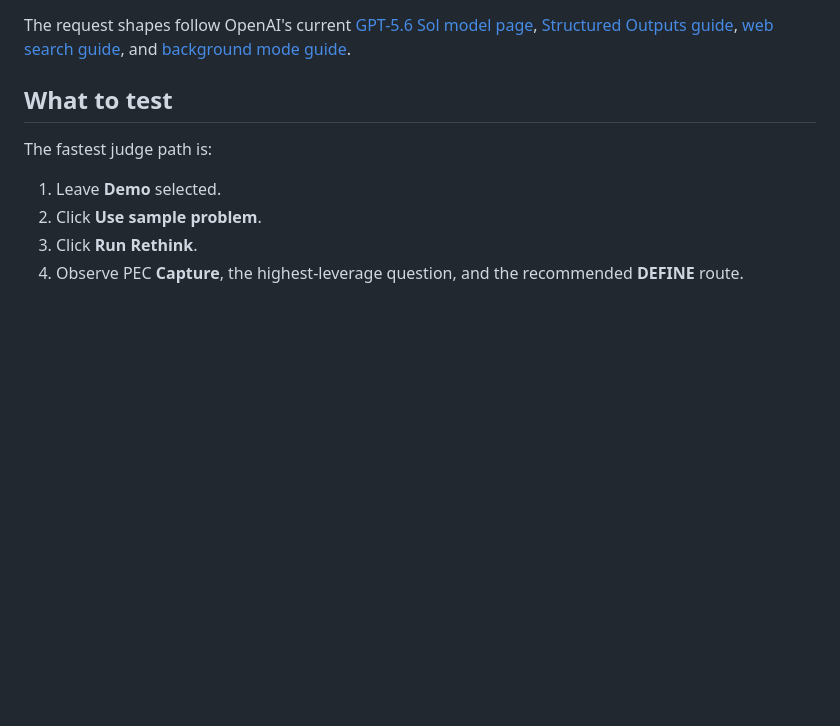
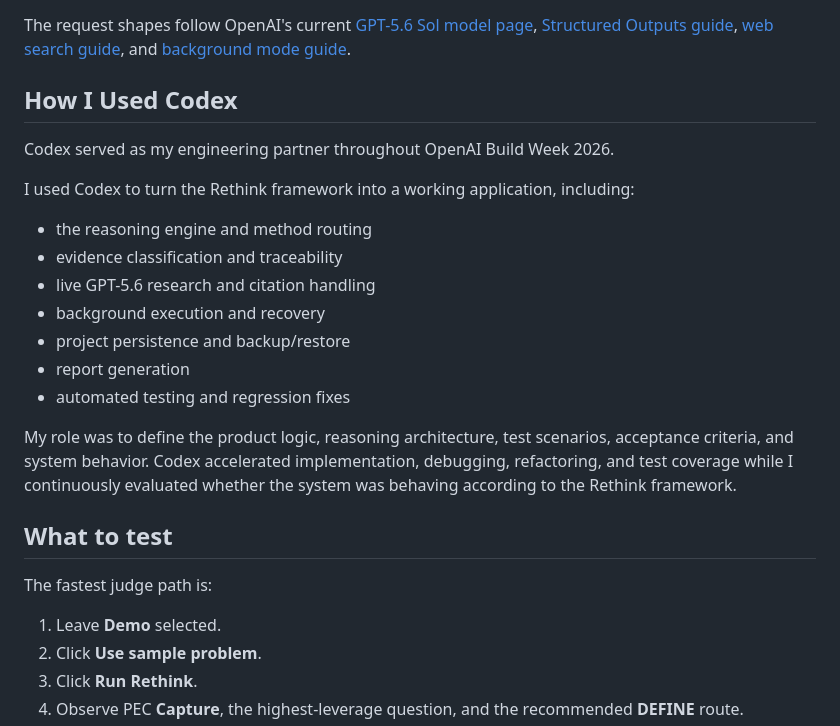
Before and after one commit to aiandmeproject/rethink-openai-build-week, a Markdown page: README.md, the part around the change. Drawn GitHub-style; blank space fills up the shorter version.

Commit message:
Update README.md
added how I used Codex.

```diff
--- a/README.md
+++ b/README.md
@@ -49,6 +49,22 @@ The live integration uses:
 - explicit refusal when required search does not run, returns no structured public evidence, or lacks native source metadata.
 
 The request shapes follow OpenAI's current [GPT-5.6 Sol model page](https://developers.openai.com/api/docs/models/gpt-5.6-sol), [Structured Outputs guide](https://developers.openai.com/api/docs/guides/structured-outputs), [web search guide](https://developers.openai.com/api/docs/guides/tools-web-search), and [background mode guide](https://developers.openai.com/api/docs/guides/background).
+
+## How I Used Codex
+
+Codex served as my engineering partner throughout OpenAI Build Week 2026.
+
+I used Codex to turn the Rethink framework into a working application, including:
+
+- the reasoning engine and method routing
+- evidence classification and traceability
+- live GPT-5.6 research and citation handling
+- background execution and recovery
+- project persistence and backup/restore
+- report generation
+- automated testing and regression fixes
+
+My role was to define the product logic, reasoning architecture, test scenarios, acceptance criteria, and system behavior. Codex accelerated implementation, debugging, refactoring, and test coverage while I continuously evaluated whether the system was behaving according to the Rethink framework.
 
 ## What to test
 
```
